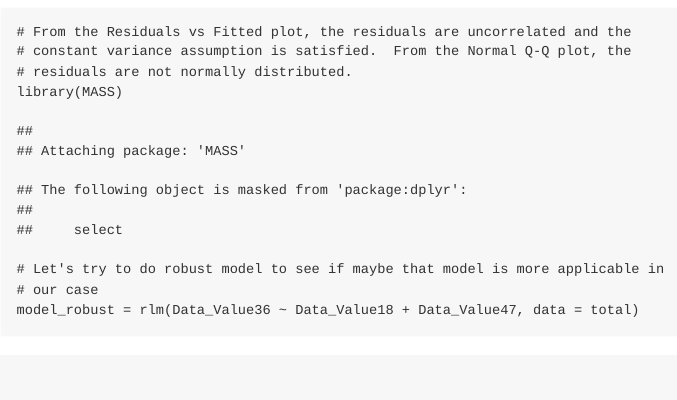
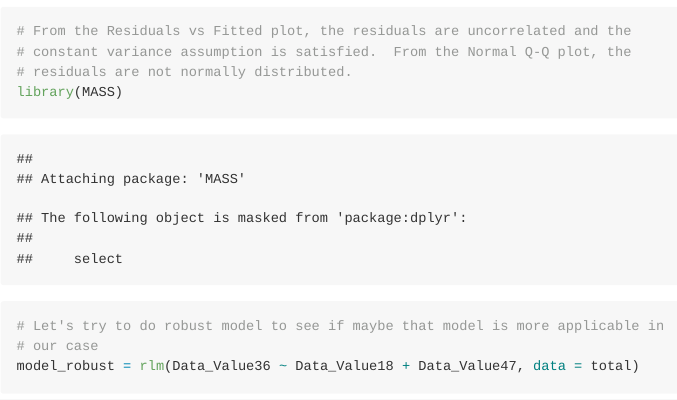
Before and after one commit to kgavrilov1905/CDC_Dataset_Analysis, an R Markdown document (README.Rmd): the page in a window 1100 px wide, from 2930 px down before the commit and from 2950 px down after it, so that both start at the same text. Rendered offline with R 4.5, knitr and Pandoc, with nearby package versions; both versions are drawn in the output format of the newer one; some code elsewhere in the file could not run offline; long lines of code are wrapped.

Commit message:
Another try

````diff
--- a/README.Rmd
+++ b/README.Rmd
@@ -2,7 +2,9 @@
 title: "ObesityModel"
 author: "Kaiyan Li, Kirill Gavrilov, Victor Wang"
 date: "28/11/2020"
-output: pdf_document
+output:
+    md_document:
+      variant: "markdown_github"
 ---
 
 ```{r setup, include=FALSE}
````
